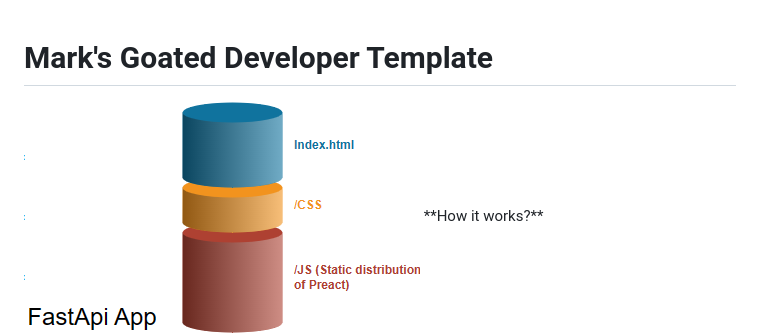
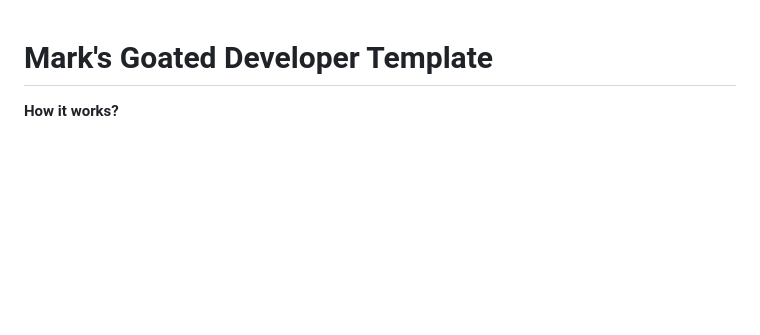
Before and after one commit to RetributionByRevenue/Mark-s-Goated-Developer-Template, a Markdown page: README.md, the part around the change. Drawn GitHub-style; blank space fills up the shorter version.

```diff
--- a/README.md
+++ b/README.md
@@ -1,5 +1,5 @@
 <h1>Mark's Goated Developer Template</h1>
-<img src="https://raw.githubusercontent.com/RetributionByRevenue/Mark-s-Goated-Developer-Template/main/Architecture.png"/>
+
 **How it works?**<br>
 React has many great paradigms in place that make it a very popular and beloved way of programming modern web apps. Such things like Parent and Child Prop components (component inheritance), Hooks (and it's state), Code Maintainability, Easiness of Reading, etc all shed some light on why it is the most popular in the JavaScript Ecosystem.
 However, many developers have identified shortcomings and frustration with the current React Paradigm. Firstly, nodejs and react have a horrible experience when it comes to even starting a project. Majority of the time, you will experience issues with nodejs packages being out of date, and dependency version mismatching that will make it feel like a gamble if you will even be able to create a brand new react app. Furthermore, i want to address the concerning file disk space usage react uses both on the local server and the deliverable size to the end user client. By default, a simple hello world react app is over 1GB in disk space usage and the end user client has to download a deliverable size over 200kb, which is a horrible end user experience.
```
